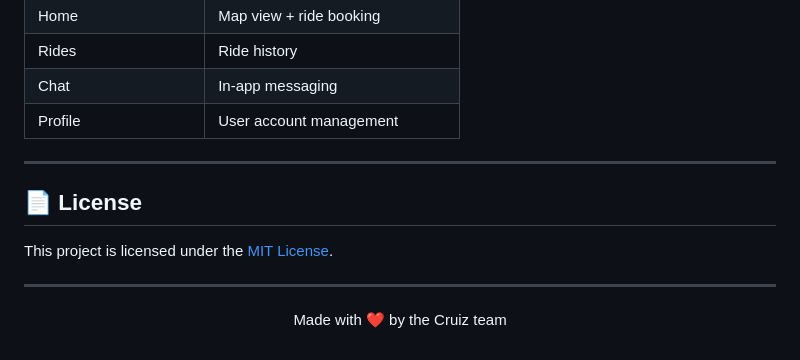
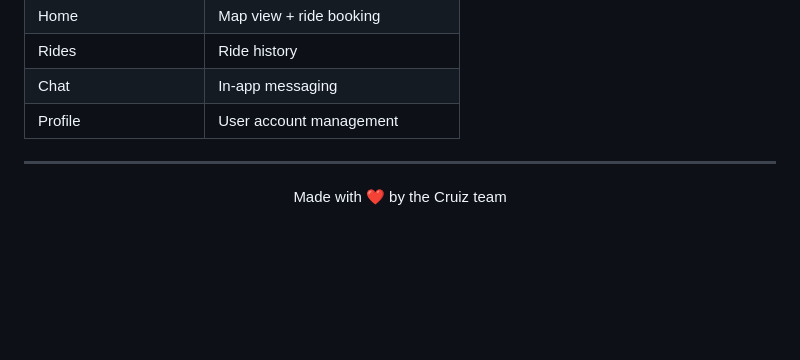
Before and after one commit to Rajommkar/cruiz, a Markdown page: README.md, the part around the change. GitHub-like rendering; blank space fills up the shorter version.

Commit message:
Delete license information from README
Removed license section from README.md

```diff
--- a/README.md
+++ b/README.md
@@ -104,10 +104,4 @@ cruiz/
 
 ---
 
-## 📄 License
-
-This project is licensed under the [MIT License](LICENSE).
-
----
-
 <p align="center">Made with ❤️ by the Cruiz team</p>
```
